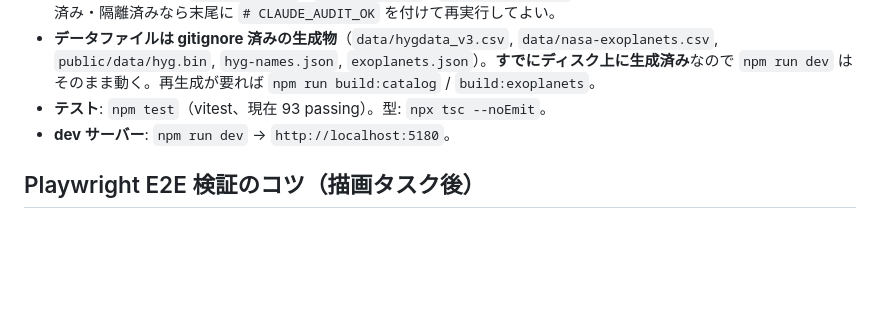
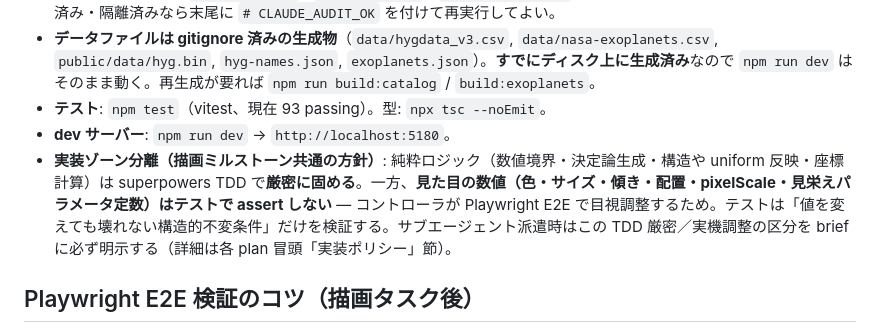
Before and after one commit to tokiyoshi0410-wq/stellar-voyage, a Markdown page: SESSION_HANDOFF.md, the part around the change. Drawn GitHub-style; blank space fills up the shorter version.

Commit message:
docs: add Phase 1 implementation plan for local group 3D galaxies (TDD-strict vs live-tune zones noted in plan + handoff)
Co-Authored-By: Claude Opus 4.8 (1M context) <noreply@anthropic.com>

```diff
--- a/SESSION_HANDOFF.md
+++ b/SESSION_HANDOFF.md
@@ -122,6 +122,7 @@ opus 最終レビュー通過。124/124 テスト・tsc・build 緑。Playwright
   `npm run dev` はそのまま動く。再生成が要れば `npm run build:catalog` / `build:exoplanets`。
 - **テスト**: `npm test`（vitest、現在 93 passing）。型: `npx tsc --noEmit`。
 - **dev サーバー**: `npm run dev` → `http://localhost:5180`。
+- **実装ゾーン分離（描画ミルストーン共通の方針）**: 純粋ロジック（数値境界・決定論生成・構造や uniform 反映・座標計算）は superpowers TDD で**厳密に固める**。一方、**見た目の数値（色・サイズ・傾き・配置・pixelScale・見栄えパラメータ定数）はテストで assert しない** — コントローラが Playwright E2E で目視調整するため。テストは「値を変えても壊れない構造的不変条件」だけを検証する。サブエージェント派遣時はこの TDD 厳密／実機調整の区分を brief に必ず明示する（詳細は各 plan 冒頭「実装ポリシー」節）。
 
 ## Playwright E2E 検証のコツ（描画タスク後）
 
```
Also changed, not shown: 1 other file.
